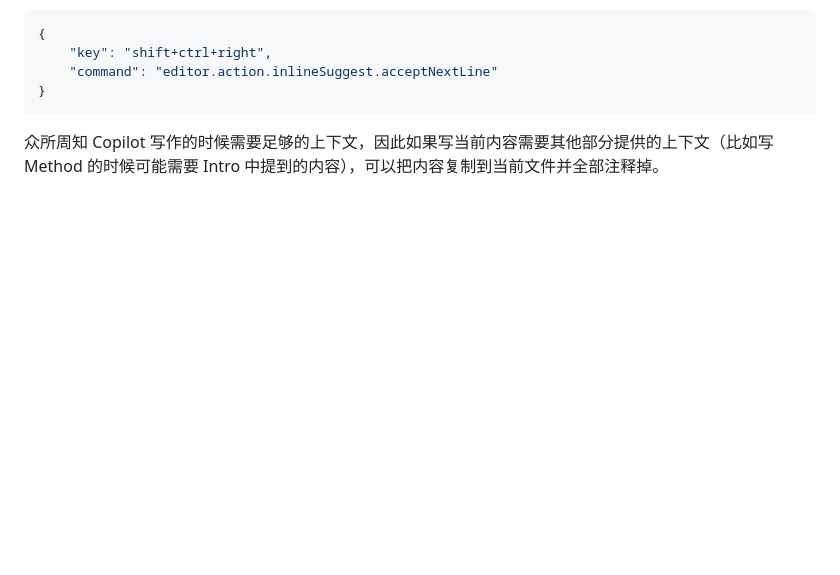
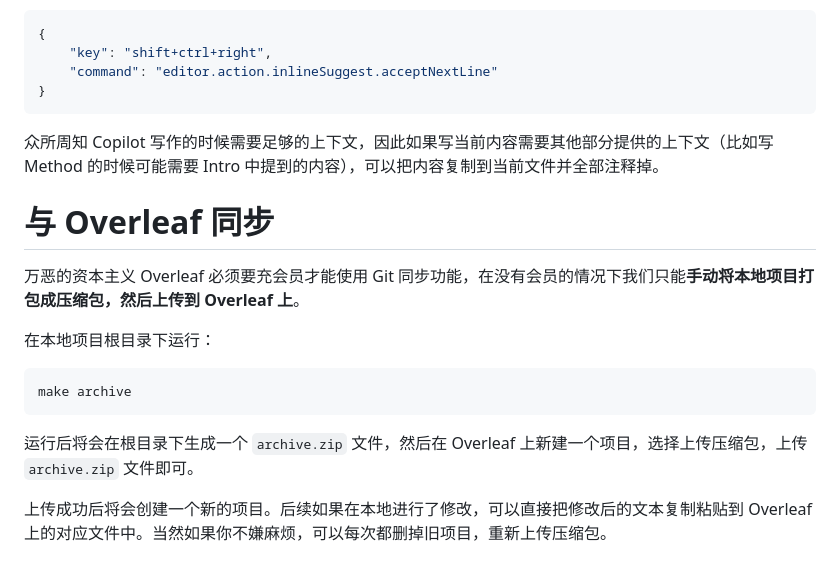
Before and after one commit to observerw/latex-template, a Markdown page: README.md, the part around the change. Rendered like a GitHub page; blank space fills up the shorter version.

Commit message:
docs: update README

````diff
--- a/README.md
+++ b/README.md
@@ -205,3 +205,17 @@ There are mainly two ways to make braised chicken in chili sauce. One is to cut
 ```
 
 众所周知 Copilot 写作的时候需要足够的上下文，因此如果写当前内容需要其他部分提供的上下文（比如写 Method 的时候可能需要 Intro 中提到的内容），可以把内容复制到当前文件并全部注释掉。
+
+# 与 Overleaf 同步
+
+万恶的资本主义 Overleaf 必须要充会员才能使用 Git 同步功能，在没有会员的情况下我们只能**手动将本地项目打包成压缩包，然后上传到 Overleaf 上**。
+
+在本地项目根目录下运行：
+
+```bash
+make archive
+```
+
+运行后将会在根目录下生成一个 `archive.zip` 文件，然后在 Overleaf 上新建一个项目，选择上传压缩包，上传 `archive.zip` 文件即可。
+
+上传成功后将会创建一个新的项目。后续如果在本地进行了修改，可以直接把修改后的文本复制粘贴到 Overleaf 上的对应文件中。当然如果你不嫌麻烦，可以每次都删掉旧项目，重新上传压缩包。
````
